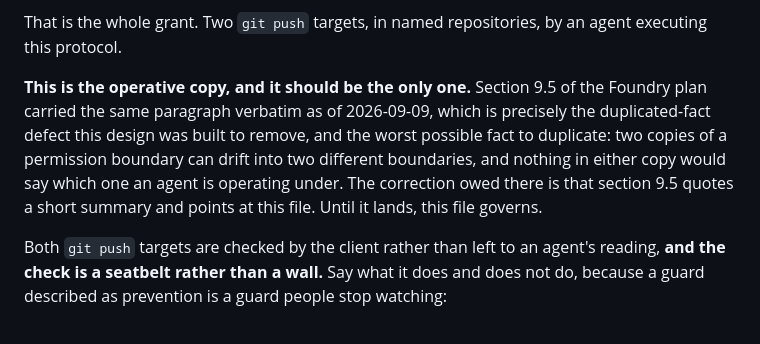
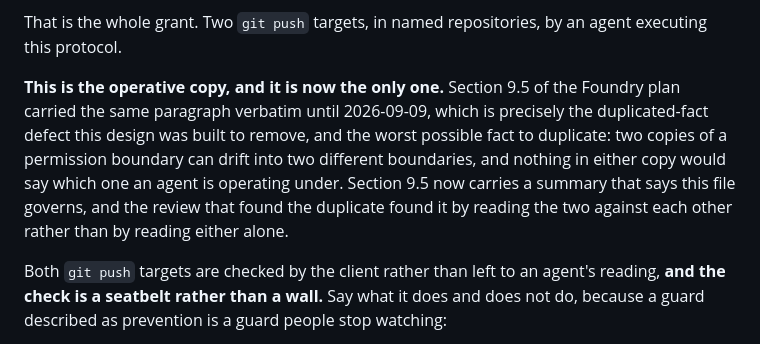
Before and after one commit to salmon-data-mobilization/metasalmon, a Markdown page: HUB.md, the part around the change. Drawn GitHub-style.

Commit message:
Correct HUB.md's note about a duplicate that no longer exists
HUB.md said section 9.5 of the plan still carried the authorization paragraph
verbatim and that the correction was owed. It landed in the previous commit,
so the note described a defect that was already fixed.

A file whose job is to be the single copy of a permission boundary is the
worst place to carry a stale claim about where the other copies are.

Co-Authored-By: Claude Opus 5 <noreply@anthropic.com>

```diff
--- a/HUB.md
+++ b/HUB.md
@@ -393,13 +393,14 @@ copy:
 That is the whole grant. Two `git push` targets, in named repositories, by an
 agent executing this protocol.
 
-**This is the operative copy, and it should be the only one.** Section 9.5 of
-the Foundry plan carried the same paragraph verbatim as of 2026-09-09, which is
+**This is the operative copy, and it is now the only one.** Section 9.5 of the
+Foundry plan carried the same paragraph verbatim until 2026-09-09, which is
 precisely the duplicated-fact defect this design was built to remove, and the
 worst possible fact to duplicate: two copies of a permission boundary can drift
 into two different boundaries, and nothing in either copy would say which one an
-agent is operating under. The correction owed there is that section 9.5 quotes a
-short summary and points at this file. Until it lands, this file governs.
+agent is operating under. Section 9.5 now carries a summary that says this file
+governs, and the review that found the duplicate found it by reading the two
+against each other rather than by reading either alone.
 
 Both `git push` targets are checked by the client rather than left to an
 agent's reading, **and the check is a seatbelt rather than a wall.** Say what
```
